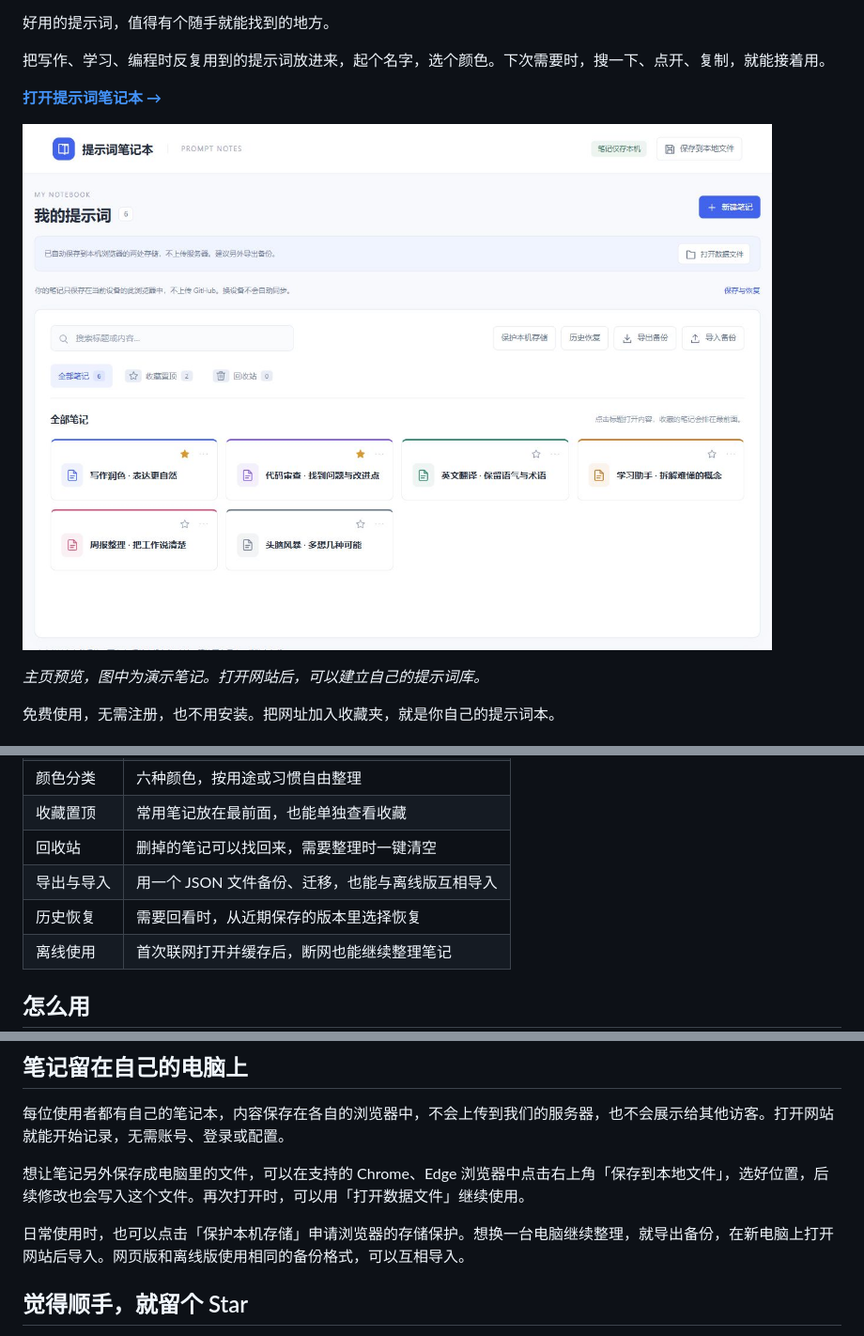
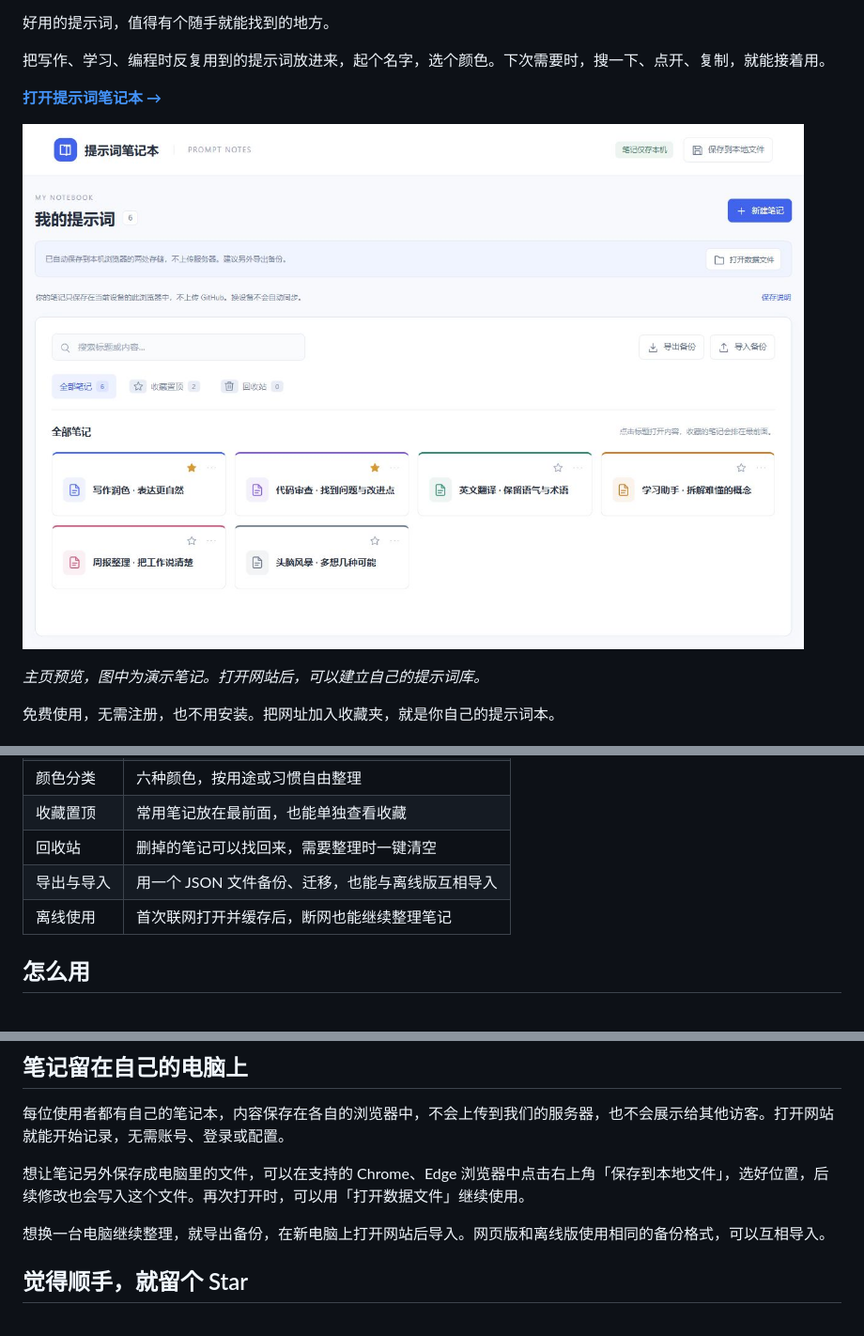
Before and after one commit to wu-make/prompt-notes, a Markdown page: README.md, 3 parts joined by grey strips. Shown: that part at 94% size. Drawn GitHub-style; pictures changed too: docs/images/prompt-notes-home.jpg; blank space fills up the shorter version.

```diff
--- a/README.md
+++ b/README.md
@@ -36,7 +36,6 @@ A lightweight, local-first prompt manager. Save, search, organize and copy your
 | 收藏置顶 | 常用笔记放在最前面，也能单独查看收藏 |
 | 回收站 | 删掉的笔记可以找回来，需要整理时一键清空 |
 | 导出与导入 | 用一个 JSON 文件备份、迁移，也能与离线版互相导入 |
-| 历史恢复 | 需要回看时，从近期保存的版本里选择恢复 |
 | 离线使用 | 首次联网打开并缓存后，断网也能继续整理笔记 |
 
 ## 怎么用
@@ -53,7 +52,7 @@ A lightweight, local-first prompt manager. Save, search, organize and copy your
 
 想让笔记另外保存成电脑里的文件，可以在支持的 Chrome、Edge 浏览器中点击右上角「保存到本地文件」，选好位置，后续修改也会写入这个文件。再次打开时，可以用「打开数据文件」继续使用。
 
-日常使用时，也可以点击「保护本机存储」申请浏览器的存储保护。想换一台电脑继续整理，就导出备份，在新电脑上打开网站后导入。网页版和离线版使用相同的备份格式，可以互相导入。
+想换一台电脑继续整理，就导出备份，在新电脑上打开网站后导入。网页版和离线版使用相同的备份格式，可以互相导入。
 
 ## 觉得顺手，就留个 Star
 
```
Also changed, not shown: 4 other files.
